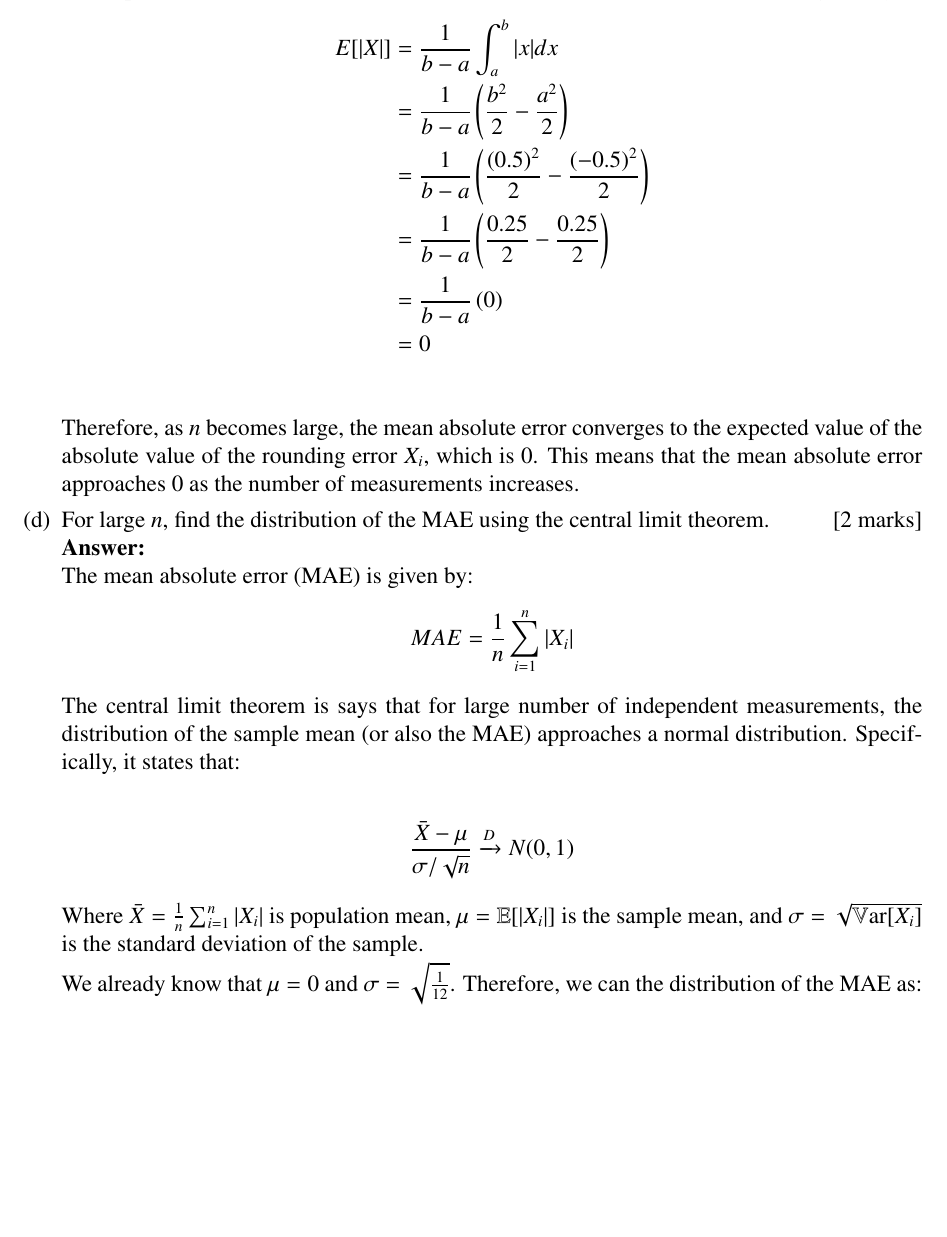
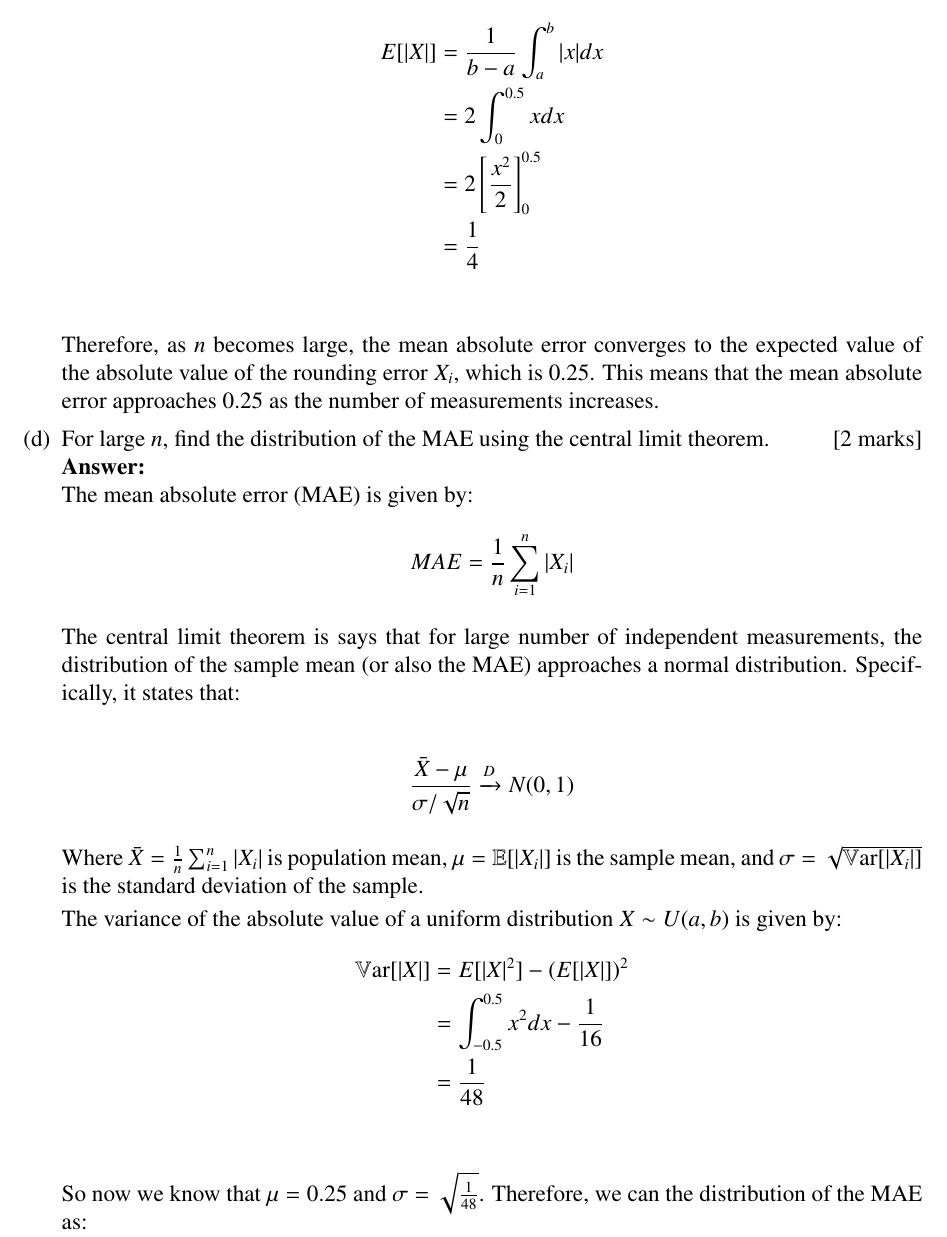
Before and after one commit to mrterminal-git/stat7003-a3, a LaTeX problem sheet (STAT2003_2025_assignment3.tex): part of page 10 of 21, cut so that both start at the same text, the shorter picture padded with empty space. Compiled offline with pdfLaTeX.

Commit message:
refactor: correction to Q3 (c) and (d)

```diff
--- a/STAT2003_2025_assignment3.tex
+++ b/STAT2003_2025_assignment3.tex
@@ -463,14 +463,12 @@ The law of large numbers states that as the number of measurements $n$ increases
 The expected value of the absolute value of a uniform distribution $X \sim U(a, b)$ is given by:
 \begin{align*}
 E[|X|] &= \frac{1}{b-a} \int_a^b |x| dx \\
-&= \frac{1}{b-a} \left(\frac{b^2}{2} - \frac{a^2}{2}\right) \\
-&= \frac{1}{b-a} \left(\frac{(0.5)^2}{2} - \frac{(-0.5)^2}{2}\right) \\
-&= \frac{1}{b-a} \left(\frac{0.25}{2} - \frac{0.25}{2}\right) \\
-&= \frac{1}{b-a} \left(0\right) \\
-&= 0 \\
+&= 2\int_0^{0.5} x dx \\
+&= 2\left[\frac{x^2}{2}\right]_0^{0.5} \\
+&= \frac{1}{4} \\
 \end{align*}
 
-Therefore, as $n$ becomes large, the mean absolute error converges to the expected value of the absolute value of the rounding error $X_i$, which is $0$. This means that the mean absolute error approaches $0$ as the number of measurements increases.
+Therefore, as $n$ becomes large, the mean absolute error converges to the expected value of the absolute value of the rounding error $X_i$, which is $0.25$. This means that the mean absolute error approaches $0.25$ as the number of measurements increases.
 %
 
 \item For large $n$, find the distribution of the MAE using the central limit theorem.
@@ -490,8 +488,18 @@ The central limit theorem is says that for large number of independent measureme
 \frac{\bar{X} - \mu}{\sigma/\sqrt{n}} &\xrightarrow{D} N(0, 1)
 \end{align*}
 
-Where $\bar{X} = \frac{1}{n} \sum_{i=1}^n |X_i|$ is population mean, $\mu = \Em[|X_i|]$ is the sample mean, and $\sigma = \sqrt{\var[X_i]}$ is the standard deviation of the sample.
+Where $\bar{X} = \frac{1}{n} \sum_{i=1}^n |X_i|$ is population mean, $\mu = \Em[|X_i|]$ is the sample mean, and $\sigma = \sqrt{\var[|X_i|]}$ is the standard deviation of the sample.
 
-We already know that $\mu = 0$ and $\sigma = \sqrt{\frac{1}{12}}$. Therefore, we can the distribution of the MAE as:
+The variance of the absolute value of a uniform distribution $X \sim U(a, b)$ is given by:
+\begin{align*}
+\var[|X|] &= E[|X|^2] - (E[|X|])^2 \\
+&= \int_{-0.5}^{0.5} x^2 dx - \frac{1}{16} \\
+&= \frac{1}{48} \\
+\end{align*}
+
+So now we know that $\mu = 0.25$ and $\sigma = \sqrt{\frac{1}{48}}$. Therefore, we can the distribution of the MAE as:
 
 \begin{align*}
+\frac{MAE - 0.25}{\sqrt{\frac{1}{48}}/\sqrt{n}} &\xrightarrow{D} N(0, 1) \\
+\frac{MAE}{\sqrt{\frac{1}{48}}/\sqrt{n}} &\xrightarrow{D} N(0, 1) \\
+MAE &\xrightarrow{D} N\left(0.25, \frac{1}{48n}\right) \\
```
Also changed, not shown: STAT2003_2025_assignment3.pdf, STAT2003_2025_assignment3.tex (3 more changed lines), 4 other files.
